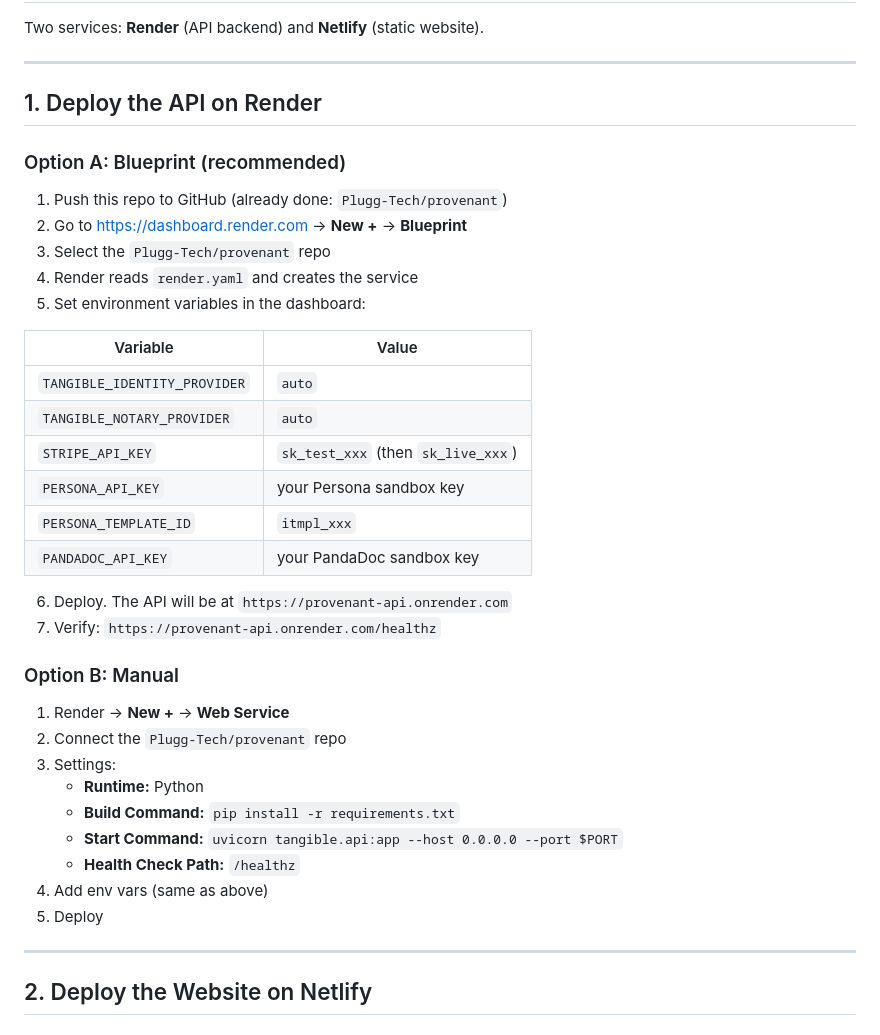
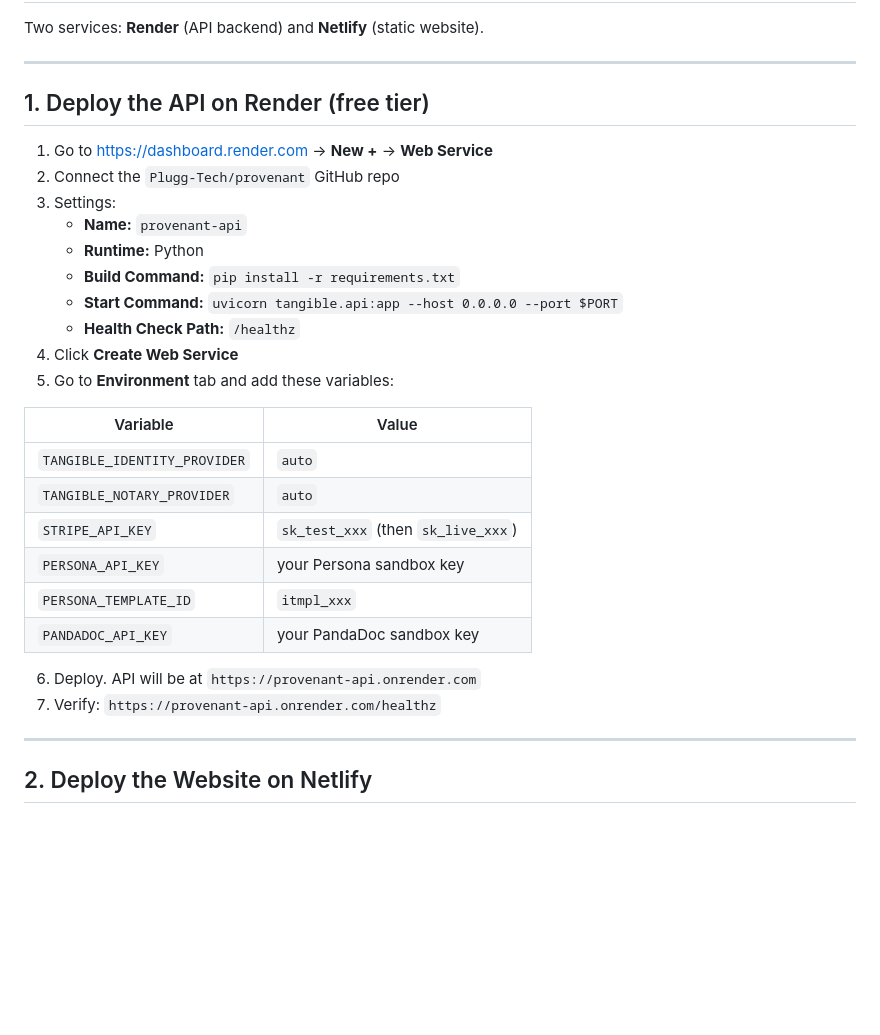
Before and after one commit to Plugg-Tech/provenant, a Markdown page: DEPLOY.md, the part around the change. GitHub-like rendering; blank space fills up the shorter version.

Commit message:
Remove Blueprint (paid) from deploy guide, free tier only

```diff
--- a/DEPLOY.md
+++ b/DEPLOY.md
@@ -4,15 +4,18 @@ Two services: **Render** (API backend) and **Netlify** (static website).
 
 ---
 
-## 1. Deploy the API on Render
+## 1. Deploy the API on Render (free tier)
 
-### Option A: Blueprint (recommended)
-
-1. Push this repo to GitHub (already done: `Plugg-Tech/provenant`)
-2. Go to https://dashboard.render.com → **New +** → **Blueprint**
-3. Select the `Plugg-Tech/provenant` repo
-4. Render reads `render.yaml` and creates the service
-5. Set environment variables in the dashboard:
+1. Go to https://dashboard.render.com → **New +** → **Web Service**
+2. Connect the `Plugg-Tech/provenant` GitHub repo
+3. Settings:
+   - **Name:** `provenant-api`
+   - **Runtime:** Python
+   - **Build Command:** `pip install -r requirements.txt`
+   - **Start Command:** `uvicorn tangible.api:app --host 0.0.0.0 --port $PORT`
+   - **Health Check Path:** `/healthz`
+4. Click **Create Web Service**
+5. Go to **Environment** tab and add these variables:
 
 | Variable | Value |
 |---|---|
@@ -23,20 +26,8 @@ Two services: **Render** (API backend) and **Netlify** (static website).
 | `PERSONA_TEMPLATE_ID` | `itmpl_xxx` |
 | `PANDADOC_API_KEY` | your PandaDoc sandbox key |
 
-6. Deploy. The API will be at `https://provenant-api.onrender.com`
+6. Deploy. API will be at `https://provenant-api.onrender.com`
 7. Verify: `https://provenant-api.onrender.com/healthz`
-
-### Option B: Manual
-
-1. Render → **New +** → **Web Service**
-2. Connect the `Plugg-Tech/provenant` repo
-3. Settings:
-   - **Runtime:** Python
-   - **Build Command:** `pip install -r requirements.txt`
-   - **Start Command:** `uvicorn tangible.api:app --host 0.0.0.0 --port $PORT`
-   - **Health Check Path:** `/healthz`
-4. Add env vars (same as above)
-5. Deploy
 
 ---
 
```
